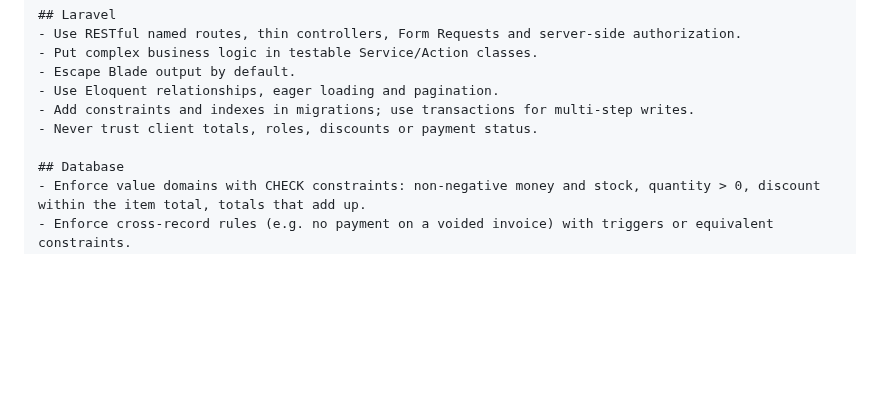
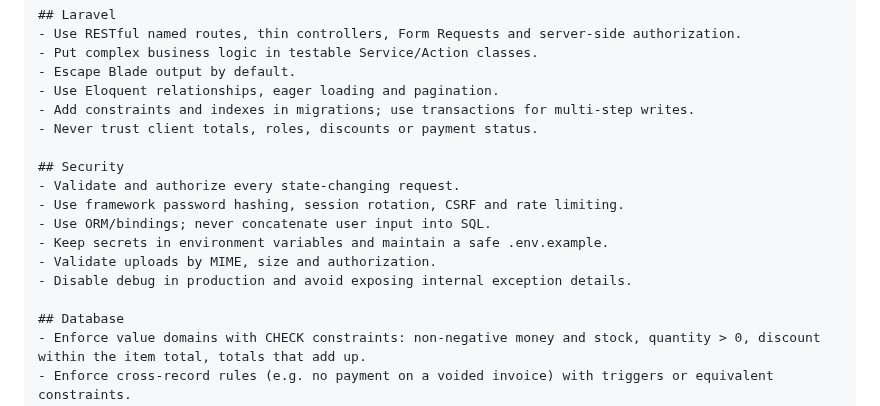
Before and after one commit to mhmdpwrpdram801-cpu/modlandqeshm, a Markdown page: Claude-Website-Master-Prompt-FA.md, the part around the change. Rendered like a GitHub page; blank space fills up the shorter version.

Commit message:
docs: restore Security block in compact CLAUDE.md section
The Security bullets from the original compact section were dropped while
adding the Database, PWA and Performance blocks. Restore them unchanged,
between Laravel and Database.

Co-Authored-By: Claude Opus 5 <noreply@anthropic.com>
Claude-Session: https://claude.ai/code/session_018K73CBkjKaQnAJpRNvCLcu

```diff
--- a/Claude-Website-Master-Prompt-FA.md
+++ b/Claude-Website-Master-Prompt-FA.md
@@ -737,6 +737,14 @@ Gate 4 — پیش از تحویل:
 - Add constraints and indexes in migrations; use transactions for multi-step writes.
 - Never trust client totals, roles, discounts or payment status.
 
+## Security
+- Validate and authorize every state-changing request.
+- Use framework password hashing, session rotation, CSRF and rate limiting.
+- Use ORM/bindings; never concatenate user input into SQL.
+- Keep secrets in environment variables and maintain a safe .env.example.
+- Validate uploads by MIME, size and authorization.
+- Disable debug in production and avoid exposing internal exception details.
+
 ## Database
 - Enforce value domains with CHECK constraints: non-negative money and stock, quantity > 0, discount within the item total, totals that add up.
 - Enforce cross-record rules (e.g. no payment on a voided invoice) with triggers or equivalent constraints.
```
